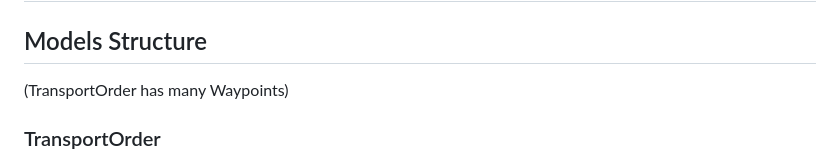
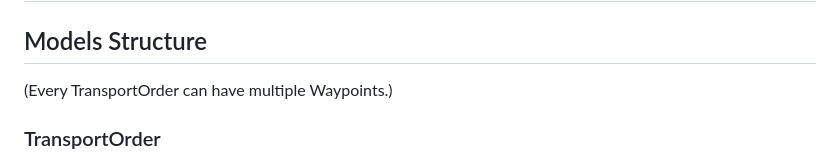
Before and after one commit to peterzontak/swida-tms, a Markdown page: README.md, the part around the change. GitHub-like rendering.

```diff
--- a/README.md
+++ b/README.md
@@ -1,7 +1,7 @@
 # Transport Management System (TMS)
 
 ## Models Structure
-(TransportOrder has many Waypoints)
+(Every TransportOrder can have multiple Waypoints.)
 
 ### TransportOrder
 - **order_number**
```
